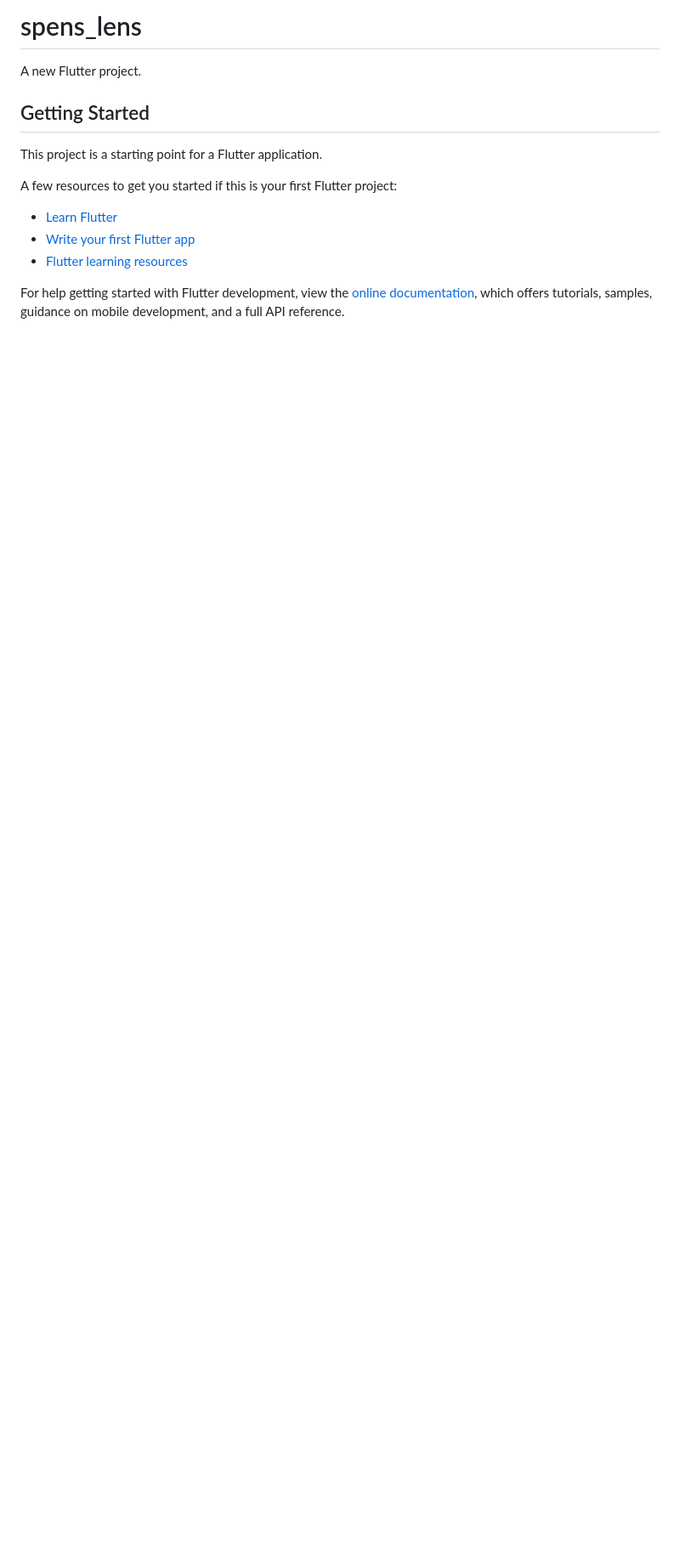
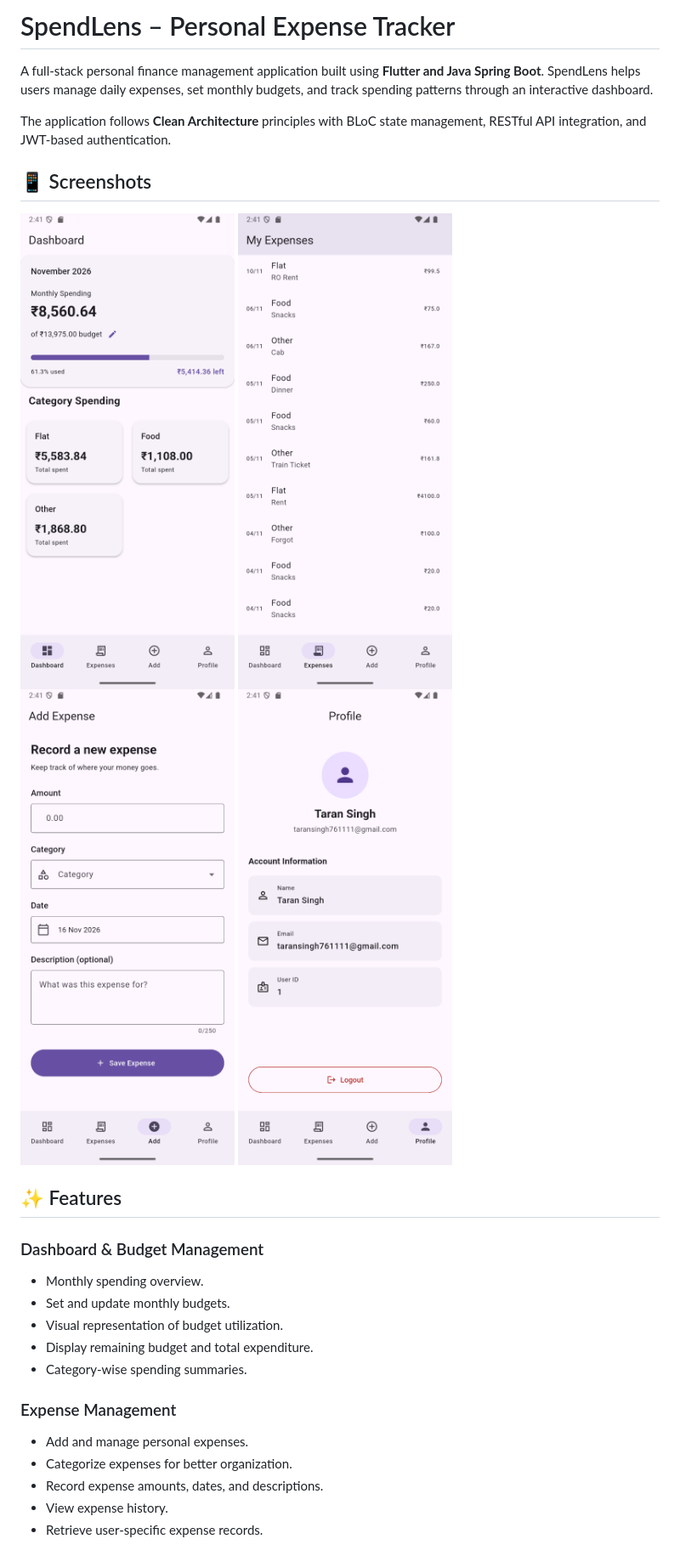
Before and after one commit to TaranSingh-111/SpendLens, a Markdown page: README.md, the part around one of its changes. Shown at 85% size. Rendered like a GitHub page; pictures changed too: assets/images/add_expense.png (added), assets/images/dashboard.png (added), assets/images/expenses.png (added); blank space fills up the shorter version.

```diff
--- a/README.md
+++ b/README.md
@@ -1,17 +1,33 @@
-# spens_lens
+# SpendLens – Personal Expense Tracker
 
-A new Flutter project.
+A full-stack personal finance management application built using **Flutter and Java Spring Boot**. SpendLens helps users manage daily expenses, set monthly budgets, and track spending patterns through an interactive dashboard.
 
-## Getting Started
+The application follows **Clean Architecture** principles with BLoC state management, RESTful API integration, and JWT-based authentication.
 
-This project is a starting point for a Flutter application.
 
-A few resources to get you started if this is your first Flutter project:
+## 📱 Screenshots
 
-- [Learn Flutter](https://docs.flutter.dev/get-started/learn-flutter)
-- [Write your first Flutter app](https://docs.flutter.dev/get-started/codelab)
-- [Flutter learning resources](https://docs.flutter.dev/reference/learning-resources)
+![Dashboard](assets/images/dashboard.png)
+![Expenses](assets/images/expenses.png)
+![Add Expense](assets/images/add_expense.png)
+![Profile](assets/images/profile.png)
 
-For help getting started with Flutter development, view the
-[online documentation](https://docs.flutter.dev/), which offers tutorials,
-samples, guidance on mobile development, and a full API reference.
+
+## ✨ Features
+
+### Dashboard & Budget Management
+
+- Monthly spending overview.
+- Set and update monthly budgets.
+- Visual representation of budget utilization.
+- Display remaining budget and total expenditure.
+- Category-wise spending summaries.
+
+### Expense Management
+
+- Add and manage personal expenses.
+- Categorize expenses for better organization.
+- Record expense amounts, dates, and descriptions.
+- View expense history.
+- Retrieve user-specific expense records.
+
```
Also changed, not shown: other parts of README.md (+151 -0 lines).
